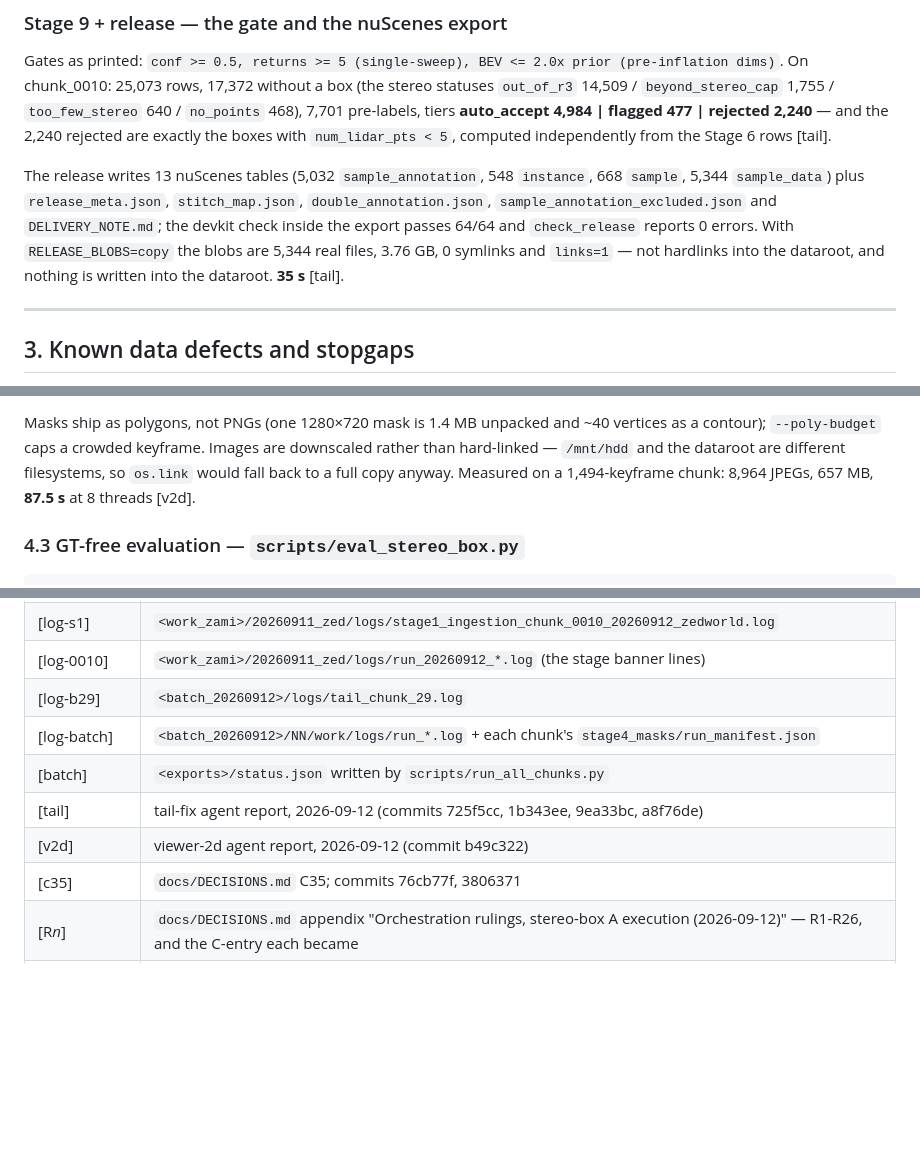
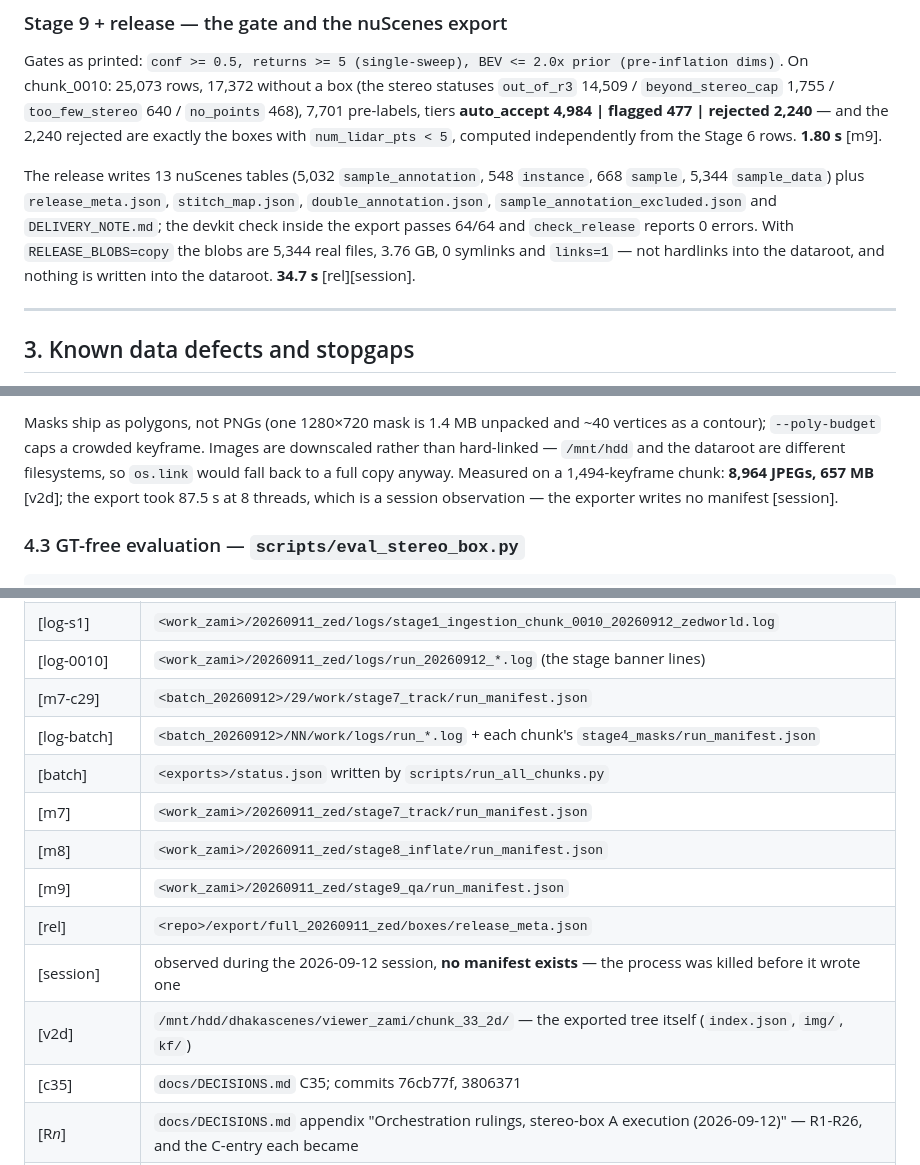
Before and after one commit to Ohh-we-are-Screwed/Annotation_pipeline, a Markdown page: docs/Annotation_pipeline.md, 3 parts joined by grey strips. Rendered like a GitHub page; blank space fills up the shorter version.

```diff
--- a/docs/Annotation_pipeline.md
+++ b/docs/Annotation_pipeline.md
@@ -405,7 +409,8 @@ Gates as printed: `conf >= 0.5, returns >= 5 (single-sweep), BEV <= 2.0x prior
 stereo statuses `out_of_r3` 14,509 / `beyond_stereo_cap` 1,755 / `too_few_stereo`
 640 / `no_points` 468), 7,701 pre-labels, tiers **auto_accept 4,984 | flagged 477
 | rejected 2,240** — and the 2,240 rejected are exactly the boxes with
-`num_lidar_pts < 5`, computed independently from the Stage 6 rows [tail].
+`num_lidar_pts < 5`, computed independently from the Stage 6 rows. **1.80 s**
+[m9].
 
 The release writes 13 nuScenes tables (5,032 `sample_annotation`, 548 `instance`,
 668 `sample`, 5,344 `sample_data`) plus `release_meta.json`, `stitch_map.json`,
@@ -413,7 +418,7 @@ The release writes 13 nuScenes tables (5,032 `sample_annotation`, 548 `instance`
 `DELIVERY_NOTE.md`; the devkit check inside the export passes 64/64 and
 `check_release` reports 0 errors. With `RELEASE_BLOBS=copy` the blobs are 5,344
 real files, 3.76 GB, 0 symlinks and `links=1` — not hardlinks into the dataroot,
-and nothing is written into the dataroot. **35 s** [tail].
+and nothing is written into the dataroot. **34.7 s** [rel][session].
 
 ---
 
@@ -569,7 +574,9 @@ Masks ship as polygons, not PNGs (one 1280×720 mask is 1.4 MB unpacked and ~40
 vertices as a contour); `--poly-budget` caps a crowded keyframe. Images are
 downscaled rather than hard-linked — `/mnt/hdd` and the dataroot are different
 filesystems, so `os.link` would fall back to a full copy anyway. Measured on a
-1,494-keyframe chunk: 8,964 JPEGs, 657 MB, **87.5 s** at 8 threads [v2d].
+1,494-keyframe chunk: **8,964 JPEGs, 657 MB** [v2d]; the export took 87.5 s at
+8 threads, which is a session observation — the exporter writes no manifest
+[session].
 
 ### 4.3 GT-free evaluation — `scripts/eval_stereo_box.py`
 
@@ -833,11 +851,15 @@ Every number in this document resolves through one of these.
 | [hw] | `nvidia-smi`, `nproc`, `free -g`, `torch.__version__` on this box, 2026-09-12 |
 | [log-s1] | `<work_zami>/20260911_zed/logs/stage1_ingestion_chunk_0010_20260912_zedworld.log` |
 | [log-0010] | `<work_zami>/20260911_zed/logs/run_20260912_*.log` (the stage banner lines) |
-| [log-b29] | `<batch_20260912>/logs/tail_chunk_29.log` |
+| [m7-c29] | `<batch_20260912>/29/work/stage7_track/run_manifest.json` |
 | [log-batch] | `<batch_20260912>/NN/work/logs/run_*.log` + each chunk's `stage4_masks/run_manifest.json` |
 | [batch] | `<exports>/status.json` written by `scripts/run_all_chunks.py` |
-| [tail] | tail-fix agent report, 2026-09-12 (commits 725f5cc, 1b343ee, 9ea33bc, a8f76de) |
-| [v2d] | viewer-2d agent report, 2026-09-12 (commit b49c322) |
+| [m7] | `<work_zami>/20260911_zed/stage7_track/run_manifest.json` |
+| [m8] | `<work_zami>/20260911_zed/stage8_inflate/run_manifest.json` |
+| [m9] | `<work_zami>/20260911_zed/stage9_qa/run_manifest.json` |
+| [rel] | `<repo>/export/full_20260911_zed/boxes/release_meta.json` |
+| [session] | observed during the 2026-09-12 session, **no manifest exists** — the process was killed before it wrote one |
+| [v2d] | `/mnt/hdd/dhakascenes/viewer_zami/chunk_33_2d/` — the exported tree itself (`index.json`, `img/`, `kf/`) |
 | [c35] | `docs/DECISIONS.md` C35; commits 76cb77f, 3806371 |
 | [R*n*] | `docs/DECISIONS.md` appendix "Orchestration rulings, stereo-box A execution (2026-09-12)" — R1-R26, and the C-entry each became |
 | *sha* | a bare hex tag is a commit on `main`, 2026-09-12 — `git show <sha>` |
```
Also changed, not shown: other parts of docs/Annotation_pipeline.md (+37 -22 lines), docs/DECISIONS.md (+8 -3 lines).
